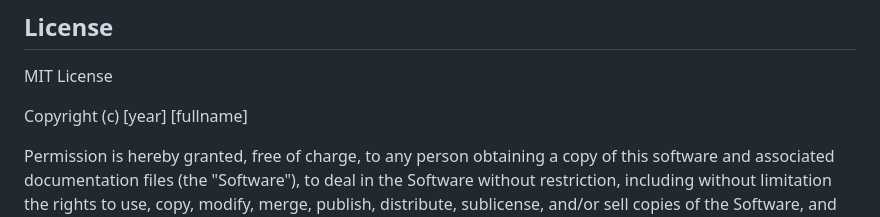
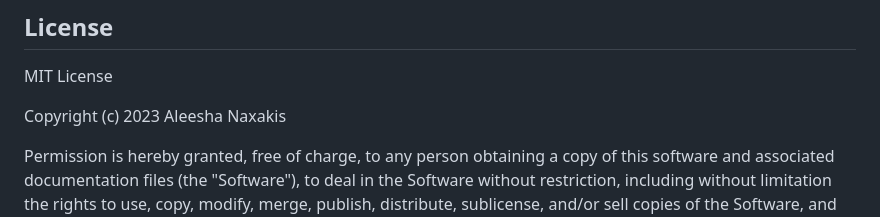
Before and after one commit to aleeshanaxakis/Module-1-Challenge, a Markdown page: README.md, the part around the change. Rendered like a GitHub page.

Commit message:
Update README.md
Added details to copyright

```diff
--- a/README.md
+++ b/README.md
@@ -50,7 +50,7 @@ https://developer.mozilla.org/en-US/docs/Web/CSS/position
 ## License
 MIT License
 
-Copyright (c) [year] [fullname]
+Copyright (c) 2023 Aleesha Naxakis
 
 Permission is hereby granted, free of charge, to any person obtaining a copy
 of this software and associated documentation files (the "Software"), to deal
```
